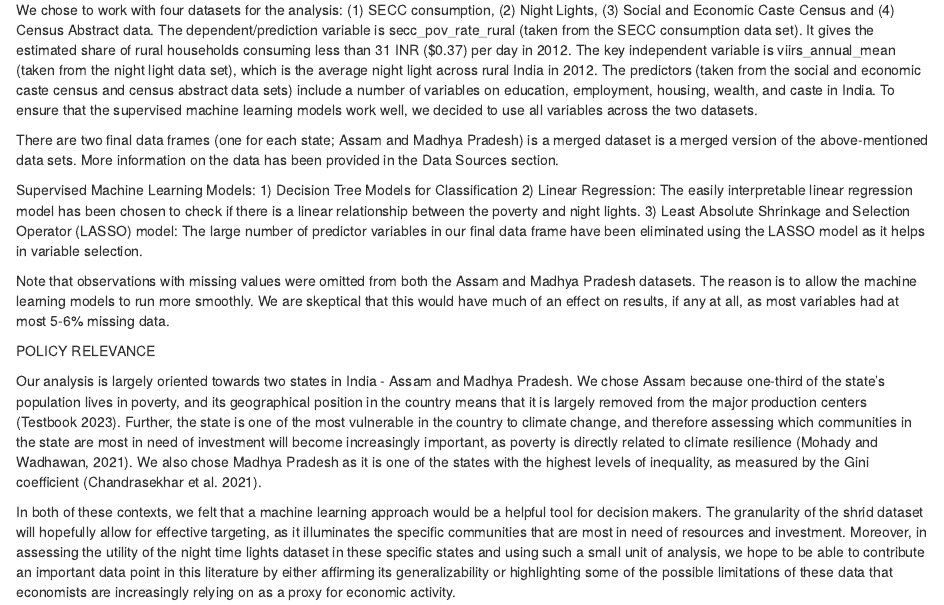
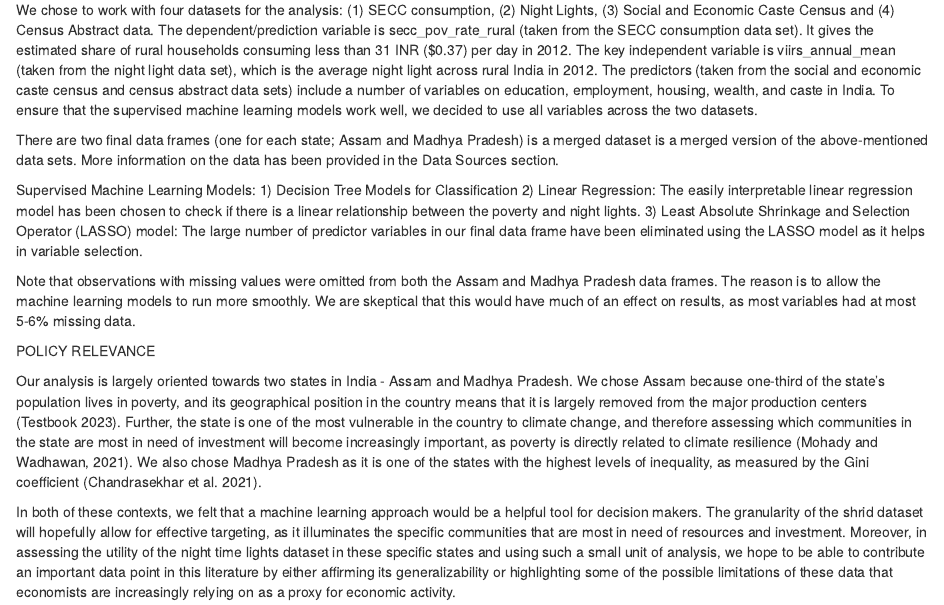
Before and after one commit to achaparala20/FinalGroupProject, an R Markdown document (FinalProject.Rmd): the page in a window 1100 px wide, from 2200 px down. Rendered offline with R 4.5, knitr and Pandoc, with nearby package versions; some code elsewhere in the file could not run offline.

Commit message:
Very minor changes to paragraph about omitted data

```diff
--- a/FinalProject.Rmd
+++ b/FinalProject.Rmd
@@ -114,7 +114,7 @@ Supervised Machine Learning Models:
 2) Linear Regression: The easily interpretable linear regression model has been chosen to check if  there is a linear relationship between the poverty and night lights.
 3) Least Absolute Shrinkage and Selection Operator (LASSO) model: The large number of predictor variables in our final data frame have been eliminated using the LASSO model as it helps in variable selection.
 
-Note that observations with missing values were omitted from both the Assam and Madhya Pradesh datasets. The reason is to allow the machine learning models to run more smoothly. We are skeptical that this would have much of an effect on results, if any at all, as most variables had at most 5-6% missing data.
+Note that observations with missing values were omitted from both the Assam and Madhya Pradesh data frames. The reason is to allow the machine learning models to run more smoothly. We are skeptical that this would have much of an effect on results, as most variables had at most 5-6% missing data.
 
 POLICY RELEVANCE
 
```
